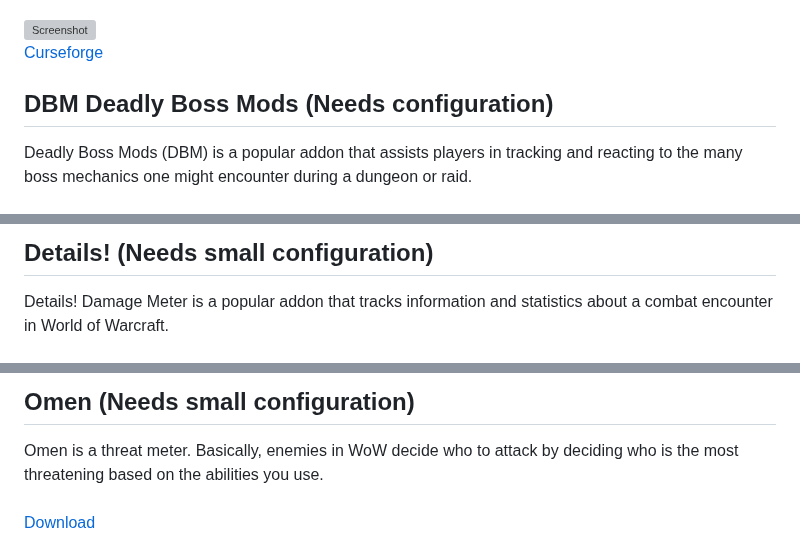
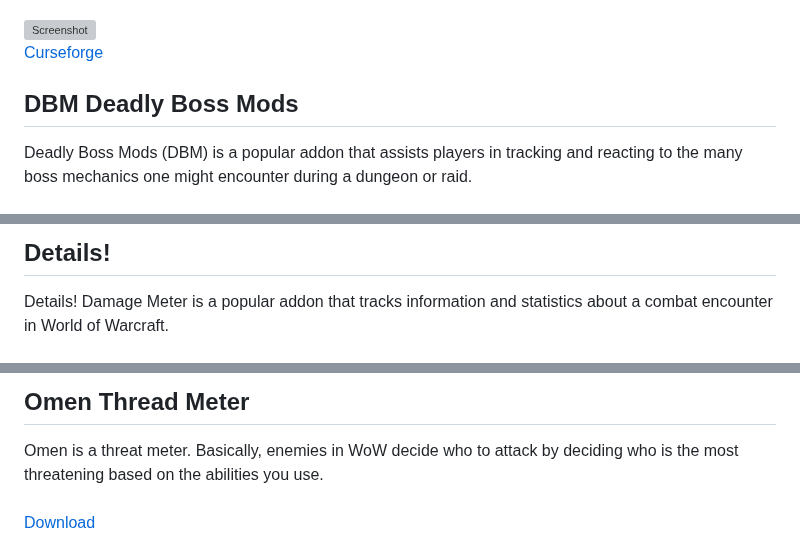
Before and after one commit to NoM0Re/WoW-3.3.5a-Addons, a Markdown page: README.md, 3 parts joined by grey strips. Drawn GitHub-style; grey boxes are pictures that could not be loaded.

```diff
--- a/README.md
+++ b/README.md
@@ -69,6 +69,6 @@ AtlasLoot Enhanced is an UI mod allowing for loot tables of bosses to be browsed
 ![Screenshot](https://github.com/NoM0Re/Addons/blob/main/Pictures/Atlasloot.jpeg)<br/>
 [Curseforge](https://www.curseforge.com/wow/addons/atlasloot-enhanced/files/all?filter-game-version=2020709689%3A98)<br/>
 
-## **DBM Deadly Boss Mods (Needs configuration)**
+## **DBM Deadly Boss Mods**
 Deadly Boss Mods (DBM) is a popular addon that assists players in tracking and reacting to the many boss mechanics one might encounter during a dungeon or raid.<br/>
 <br/>
@@ -79,4 +79,4 @@ Deadly Boss Mods (DBM) is a popular addon that assists players in tracking and r
 
-## **Details! (Needs small configuration)**
+## **Details!**
 Details! Damage Meter is a popular addon that tracks information and statistics about a combat encounter in World of Warcraft.<br/>
 <br/>
@@ -87,5 +87,5 @@ Details! Damage Meter is a popular addon that tracks information and statistics
 
-## **Omen (Needs small configuration)**
+## **Omen Thread Meter**
 Omen is a threat meter. Basically, enemies in WoW decide who to attack by deciding who is the most threatening based on the abilities you use.<br/>
 <br/>
 [Download](https://github.com/NoM0Re/Addons/raw/main/Addons/Omen.zip)<br/>
```
Also changed, not shown: other parts of README.md (+29 -32 lines).
